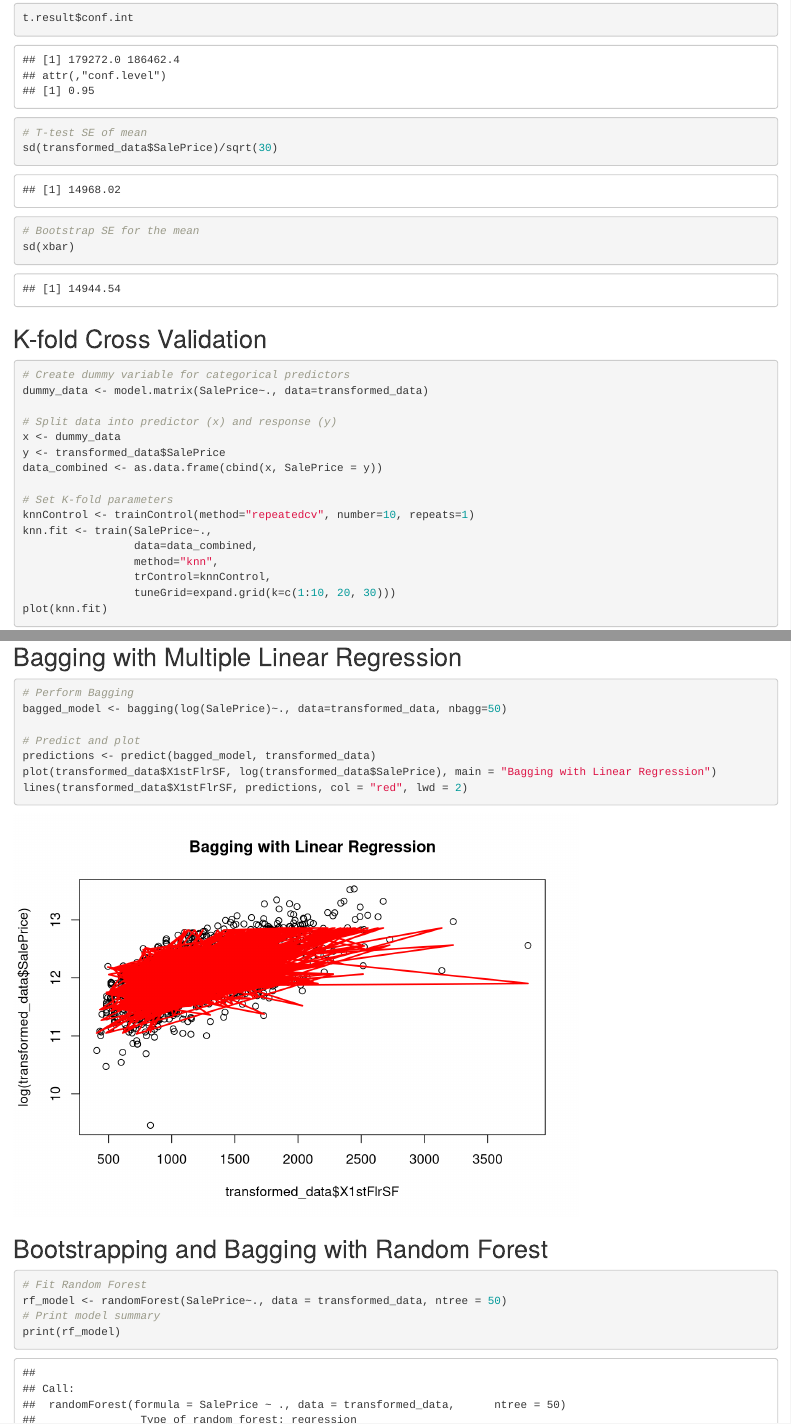
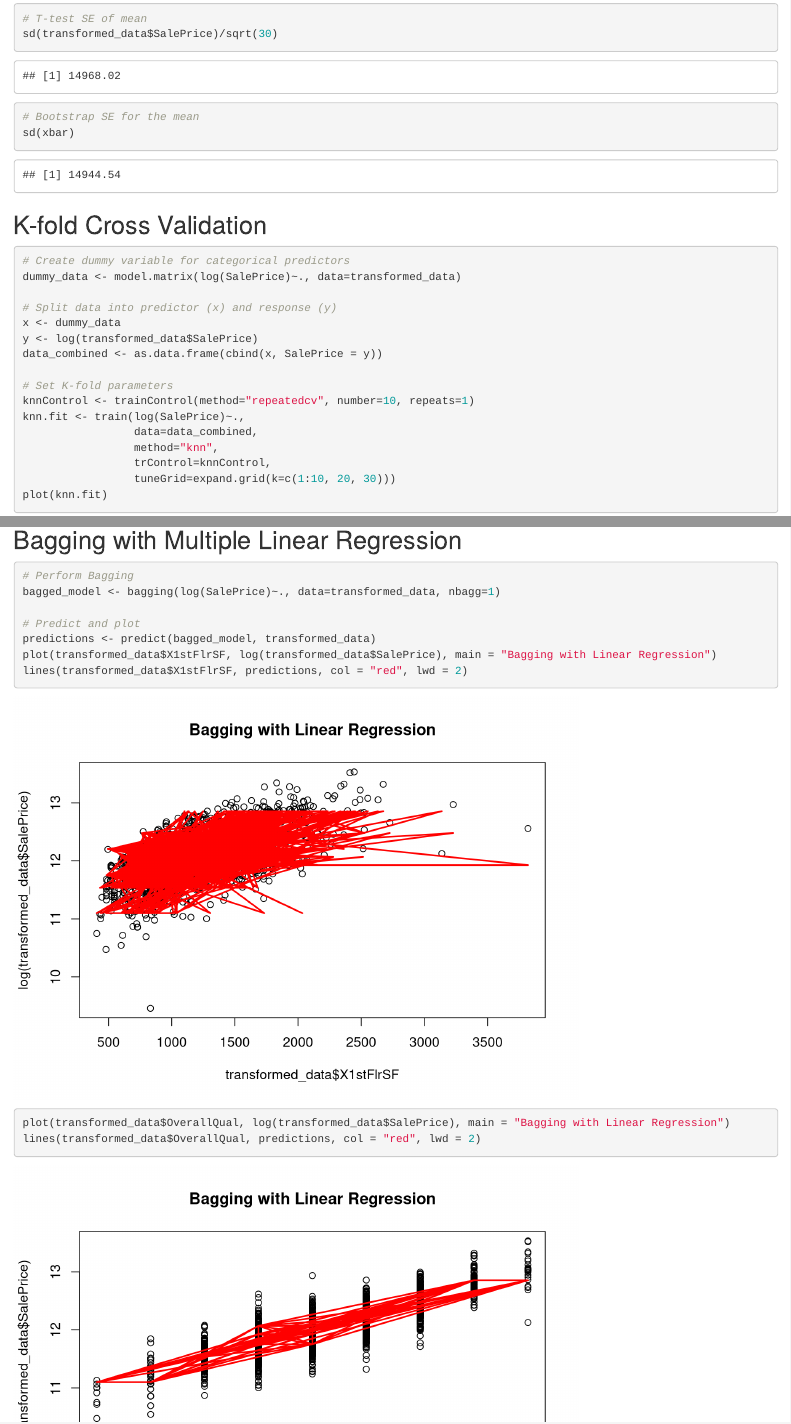
Before and after one commit to ddxbugs/house-prices, an R Markdown document (scripts/modeling.Rmd): the page in a window 1100 px wide, from 740 px down before the commit and from 880 px down after it, and a second part further down, joined at a grey line. Rendered offline with R 4.5, knitr and Pandoc, with nearby package versions; some code elsewhere in the file could not run offline.

Commit message:
script/modeling.Rmd fix knn response scale

````diff
--- a/scripts/modeling.Rmd
+++ b/scripts/modeling.Rmd
@@ -2,7 +2,9 @@
 title: "model"
 author: "ddxbugs"
 date: "2024-05-27"
-output: word_document
+output:
+  html_document:
+    df_print: paged
 ---
 
 ```{r setup, include=FALSE}
@@ -269,10 +271,12 @@ sd(medians)
 # 95% confidence interval
 quantile(medians, probs=c(0.025,0.975))
 
+# Paired bootstrapping
 boot.p <- paired.boot(log(SalePrice)~., data=transformed_data, B=2000, seed=1234)
 # Obtain bootstrap percentile CI for each coefficient
 apply(boot.p$bootEstParam, 2, quantile, probs=c(0.025, 0.975))
 
+# Residual bootstrapping (homoscedasticity)
 boot.res <- residual.boot(log(SalePrice)~., data=transformed_data, B=2000, seed=1234)
 apply(boot.res$bootEstParam, 2, quantile, probs=c(0.025, 0.975))
 ```
@@ -302,16 +306,16 @@ sd(xbar)
 ## K-fold Cross Validation
 ```{r}
 # Create dummy variable for categorical predictors
-dummy_data <- model.matrix(SalePrice~., data=transformed_data)
+dummy_data <- model.matrix(log(SalePrice)~., data=transformed_data)
 
 # Split data into predictor (x) and response (y)
 x <- dummy_data
-y <- transformed_data$SalePrice
+y <- log(transformed_data$SalePrice)
 data_combined <- as.data.frame(cbind(x, SalePrice = y))
 
 # Set K-fold parameters
 knnControl <- trainControl(method="repeatedcv", number=10, repeats=1)
-knn.fit <- train(SalePrice~.,
+knn.fit <- train(log(SalePrice)~.,
                  data=data_combined,
                  method="knn",
                  trControl=knnControl,
@@ -323,12 +327,15 @@ knn.fit
 ## Bagging with Multiple Linear Regression
 ```{r}
 # Perform Bagging
-bagged_model <- bagging(log(SalePrice)~., data=transformed_data, nbagg=50)
+bagged_model <- bagging(log(SalePrice)~., data=transformed_data, nbagg=1)
 
 # Predict and plot
 predictions <- predict(bagged_model, transformed_data)
 plot(transformed_data$X1stFlrSF, log(transformed_data$SalePrice), main = "Bagging with Linear Regression")
 lines(transformed_data$X1stFlrSF, predictions, col = "red", lwd = 2)
+
+plot(transformed_data$OverallQual, log(transformed_data$SalePrice), main = "Bagging with Linear Regression")
+lines(transformed_data$OverallQual, predictions, col = "red", lwd = 2)
 
 ```
 
````
